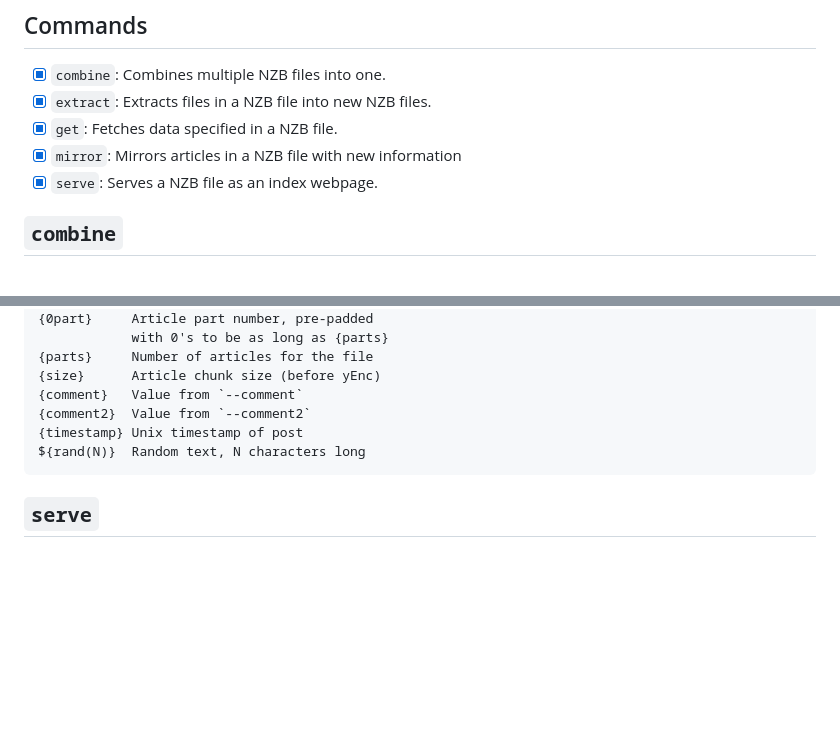
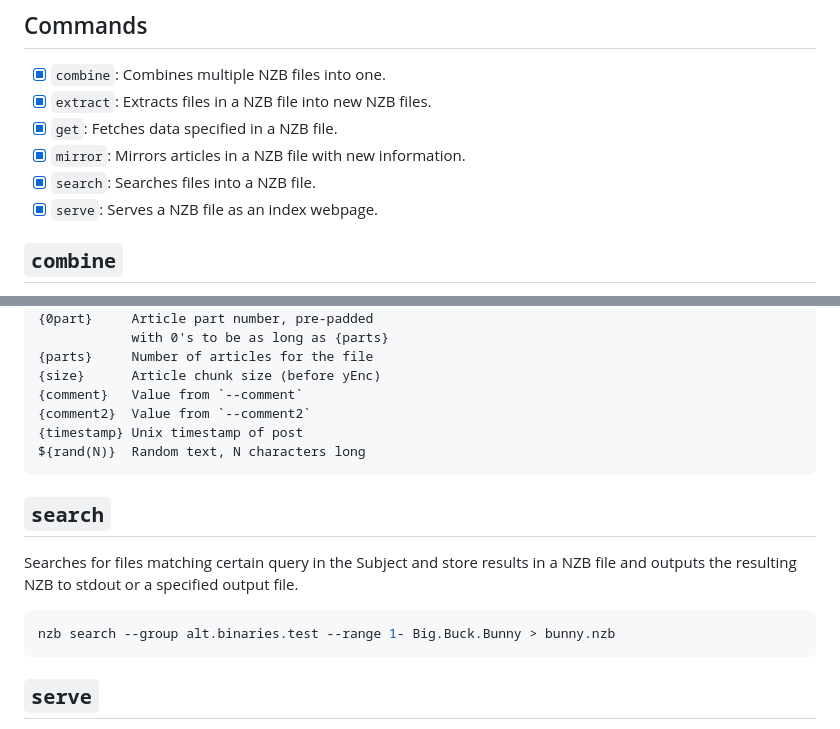
Before and after one commit to abusenet/nzb, a Markdown page: README.md, 2 parts joined by grey strips. Rendered like a GitHub page; blank space fills up the shorter version.

Commit message:
docs: `search`
Resolves #7

````diff
--- a/README.md
+++ b/README.md
@@ -12,7 +12,8 @@ using the pre-built binaries for each platforms in Releases.
 - [x] `combine`: Combines multiple NZB files into one.
 - [x] `extract`: Extracts files in a NZB file into new NZB files.
 - [x] `get`: Fetches data specified in a NZB file.
-- [x] `mirror`: Mirrors articles in a NZB file with new information
+- [x] `mirror`: Mirrors articles in a NZB file with new information.
+- [x] `search`: Searches files into a NZB file.
 - [x] `serve`: Serves a NZB file as an index webpage.
 
 ## `combine`
@@ -118,6 +119,15 @@ The following placeholders can be used in `--subject` and `--message-id` flags.
 ${rand(N)}  Random text, N characters long
 ```
 
+## `search`
+
+Searches for files matching certain query in the Subject and store results in a
+NZB file and outputs the resulting NZB to stdout or a specified output file.
+
+```shell
+nzb search --group alt.binaries.test --range 1- Big.Buck.Bunny > bunny.nzb
+```
+
 ## `serve`
 
 Serves the files specified in an input NZB file as a directory listing.
````
